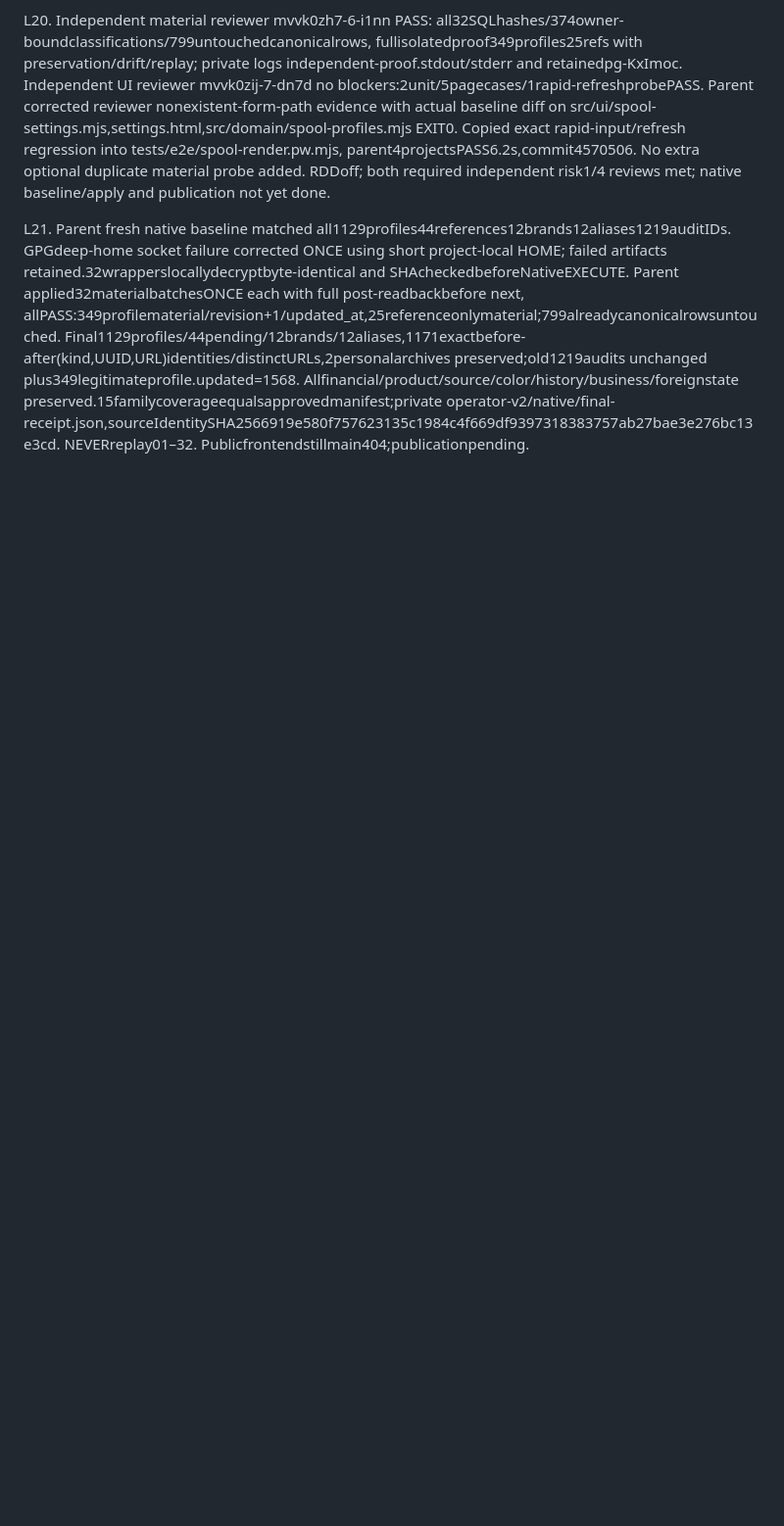
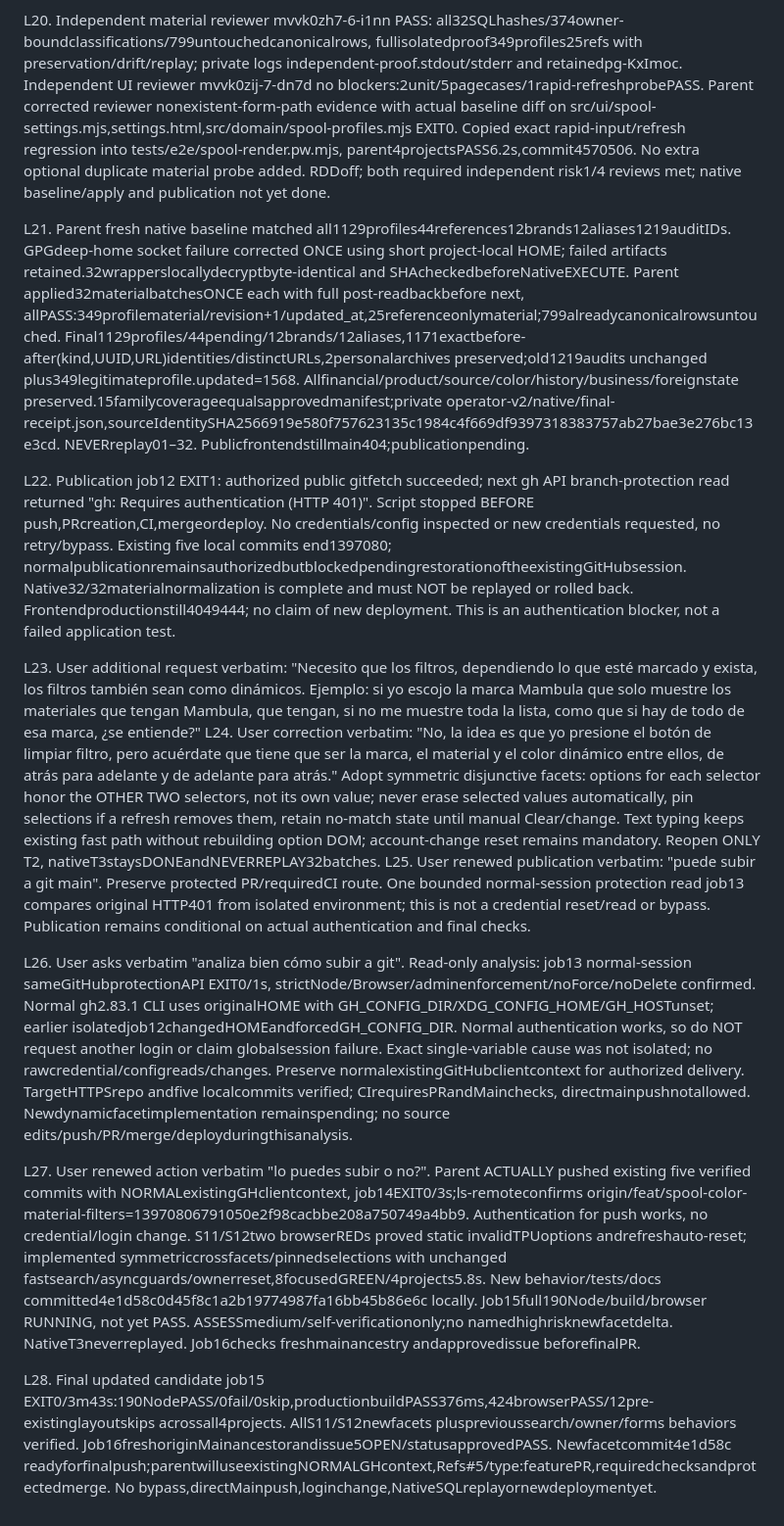
Before and after one commit to luismarinoc/calc3d, a Markdown page: odd/tasks/spool-color-materials.md, the part around one of its changes. Shown at 98% size. GitHub-like rendering; blank space fills up the shorter version.

```diff
--- a/odd/tasks/spool-color-materials.md
+++ b/odd/tasks/spool-color-materials.md
@@ -46,3 +50,15 @@ L19. Color commit0ce5129, pure material commit9c5cbb4, concurrency-risk renderin
 L20. Independent material reviewer mvvk0zh7-6-i1nn PASS: all32SQLhashes/374owner-boundclassifications/799untouchedcanonicalrows, fullisolatedproof349profiles25refs with preservation/drift/replay; private logs independent-proof.stdout/stderr and retainedpg-KxImoc. Independent UI reviewer mvvk0zij-7-dn7d no blockers:2unit/5pagecases/1rapid-refreshprobePASS. Parent corrected reviewer nonexistent-form-path evidence with actual baseline diff on src/ui/spool-settings.mjs,settings.html,src/domain/spool-profiles.mjs EXIT0. Copied exact rapid-input/refresh regression into tests/e2e/spool-render.pw.mjs, parent4projectsPASS6.2s,commit4570506. No extra optional duplicate material probe added. RDDoff; both required independent risk1/4 reviews met; native baseline/apply and publication not yet done.
 
 L21. Parent fresh native baseline matched all1129profiles44references12brands12aliases1219auditIDs. GPGdeep-home socket failure corrected ONCE using short project-local HOME; failed artifacts retained.32wrapperslocallydecryptbyte-identical and SHAcheckedbeforeNativeEXECUTE. Parent applied32materialbatchesONCE each with full post-readbackbefore next, allPASS:349profilematerial/revision+1/updated_at,25referenceonlymaterial;799alreadycanonicalrowsuntouched. Final1129profiles/44pending/12brands/12aliases,1171exactbefore-after(kind,UUID,URL)identities/distinctURLs,2personalarchives preserved;old1219audits unchanged plus349legitimateprofile.updated=1568. Allfinancial/product/source/color/history/business/foreignstate preserved.15familycoverageequalsapprovedmanifest;private operator-v2/native/final-receipt.json,sourceIdentitySHA2566919e580f757623135c1984c4f669df9397318383757ab27bae3e276bc13e3cd. NEVERreplay01–32. Publicfrontendstillmain404;publicationpending.
+
+L22. Publication job12 EXIT1: authorized public gitfetch succeeded; next gh API branch-protection read returned "gh: Requires authentication (HTTP 401)". Script stopped BEFORE push,PRcreation,CI,mergeordeploy. No credentials/config inspected or new credentials requested, no retry/bypass. Existing five local commits end1397080; normalpublicationremainsauthorizedbutblockedpendingrestorationoftheexistingGitHubsession. Native32/32materialnormalization is complete and must NOT be replayed or rolled back. Frontendproductionstill4049444; no claim of new deployment. This is an authentication blocker, not a failed application test.
+
+L23. User additional request verbatim: "Necesito que los filtros, dependiendo lo que esté marcado y exista, los filtros también sean como dinámicos. Ejemplo: si yo escojo la marca Mambula que solo muestre los materiales que tengan Mambula, que tengan, si no me muestre toda la lista, como que si hay de todo de esa marca, ¿se entiende?"
+L24. User correction verbatim: "No, la idea es que yo presione el botón de limpiar filtro, pero acuérdate que tiene que ser la marca, el material y el color dinámico entre ellos, de atrás para adelante y de adelante para atrás." Adopt symmetric disjunctive facets: options for each selector honor the OTHER TWO selectors, not its own value; never erase selected values automatically, pin selections if a refresh removes them, retain no-match state until manual Clear/change. Text typing keeps existing fast path without rebuilding option DOM; account-change reset remains mandatory. Reopen ONLY T2, nativeT3staysDONEandNEVERREPLAY32batches.
+L25. User renewed publication verbatim: "puede subir a git main". Preserve protected PR/requiredCI route. One bounded normal-session protection read job13 compares original HTTP401 from isolated environment; this is not a credential reset/read or bypass. Publication remains conditional on actual authentication and final checks.
+
+L26. User asks verbatim "analiza bien cómo subir a git". Read-only analysis: job13 normal-session sameGitHubprotectionAPI EXIT0/1s, strictNode/Browser/adminenforcement/noForce/noDelete confirmed. Normal gh2.83.1 CLI uses originalHOME with GH_CONFIG_DIR/XDG_CONFIG_HOME/GH_HOSTunset; earlier isolatedjob12changedHOMEandforcedGH_CONFIG_DIR. Normal authentication works, so do NOT request another login or claim globalsession failure. Exact single-variable cause was not isolated; no rawcredential/configreads/changes. Preserve normalexistingGitHubclientcontext for authorized delivery. TargetHTTPSrepo andfive localcommits verified; CIrequiresPRandMainchecks, directmainpushnotallowed. Newdynamicfacetimplementation remainspending; no source edits/push/PR/merge/deployduringthisanalysis.
+
+L27. User renewed action verbatim "lo puedes subir o no?". Parent ACTUALLY pushed existing five verified commits with NORMALexistingGHclientcontext, job14EXIT0/3s;ls-remoteconfirms origin/feat/spool-color-material-filters=13970806791050e2f98cacbbe208a750749a4bb9. Authentication for push works, no credential/login change. S11/S12two browserREDs proved static invalidTPUoptions andrefreshauto-reset; implemented symmetriccrossfacets/pinnedselections with unchanged fastsearch/asyncguards/ownerreset,8focusedGREEN/4projects5.8s. New behavior/tests/docs committed4e1d58c0d45f8c1a2b19774987fa16bb45b86e6c locally. Job15full190Node/build/browser RUNNING, not yet PASS. ASSESSmedium/self-verificationonly;no namedhighrisknewfacetdelta. NativeT3neverreplayed. Job16checks freshmainancestry andapprovedissue beforefinalPR.
+
+L28. Final updated candidate job15 EXIT0/3m43s:190NodePASS/0fail/0skip,productionbuildPASS376ms,424browserPASS/12pre-existinglayoutskips acrossall4projects. AllS11/S12newfacets plusprevioussearch/owner/forms behaviors verified. Job16freshoriginMainancestorandissue5OPEN/statusapprovedPASS. Newfacetcommit4e1d58c readyforfinalpush;parentwilluseexistingNORMALGHcontext,Refs#5/type:featurePR,requiredchecksandprotectedmerge. No bypass,directMainpush,loginchange,NativeSQLreplayornewdeploymentyet.
```
Also changed, not shown: other parts of odd/tasks/spool-color-materials.md (+7 -3 lines).
